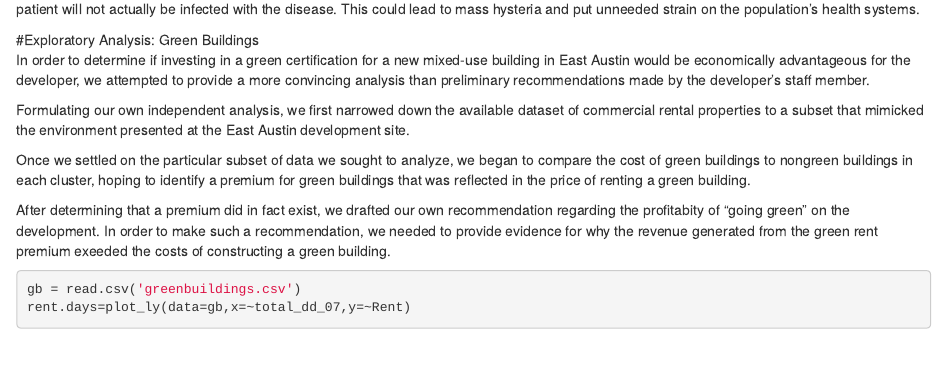
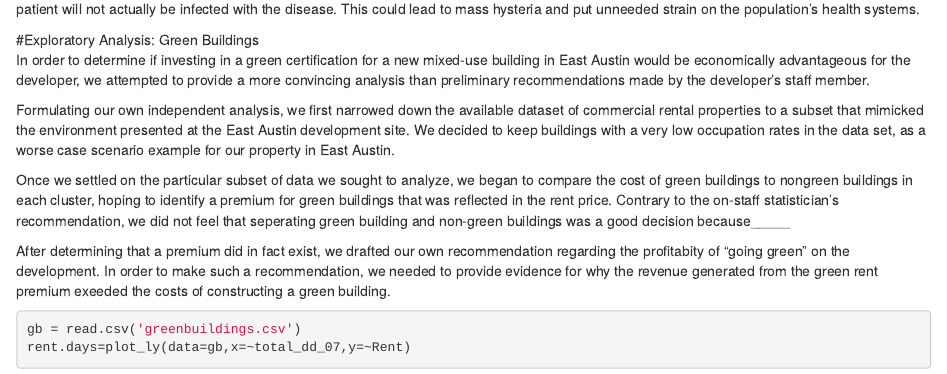
Before and after one commit to reeddolphin/STA-380-Homework-1-Dalton-Haines-Jansen-Karnes, an R Markdown document (STA-380-Homework1-Dalton-Haines-Jansen-Karnes.Rmd): the page in a window 1100 px wide, from 980 px down. Rendered offline with R 4.5, knitr and Pandoc, with nearby package versions; the code chunks are not run, so their results and figures are left out.

Commit message:
mostly done

```diff
--- a/STA-380-Homework1-Dalton-Haines-Jansen-Karnes.Rmd
+++ b/STA-380-Homework1-Dalton-Haines-Jansen-Karnes.Rmd
@@ -75,9 +75,9 @@ Given our calculations, implementing a universal testing policy for this disease
 #Exploratory Analysis: Green Buildings
 In order to determine if investing in a green certification for a new mixed-use building in East Austin would be economically advantageous for the developer, we attempted to provide a more convincing analysis than preliminary recommendations made by the developer's staff member.
 
-Formulating our own independent analysis, we first narrowed down the available dataset of commercial rental properties to a subset that mimicked the environment presented at the East Austin development site.
+Formulating our own independent analysis, we first narrowed down the available dataset of commercial rental properties to a subset that mimicked the environment presented at the East Austin development site. We decided to keep buildings with a very low occupation rates in the data set, as a worse case scenario example for our property in East Austin.
 
-Once we settled on the particular subset of data we sought to analyze, we began to compare the cost of green buildings to nongreen buildings in each cluster, hoping to identify a premium for green buildings that was reflected in the price of renting a green building.
+Once we settled on the particular subset of data we sought to analyze, we began to compare the cost of green buildings to nongreen buildings in each cluster, hoping to identify a premium for green buildings that was reflected in the rent price. Contrary to the on-staff statistician's recommendation, we did not feel that seperating green building and non-green buildings was a good decision because_____
 
 After determining that a premium did in fact exist, we drafted our own recommendation regarding the profitabity of "going green" on the development. In order to make such a recommendation, we needed to provide evidence for why the revenue generated from the green rent premium exeeded the costs of constructing a green building.
 
```
